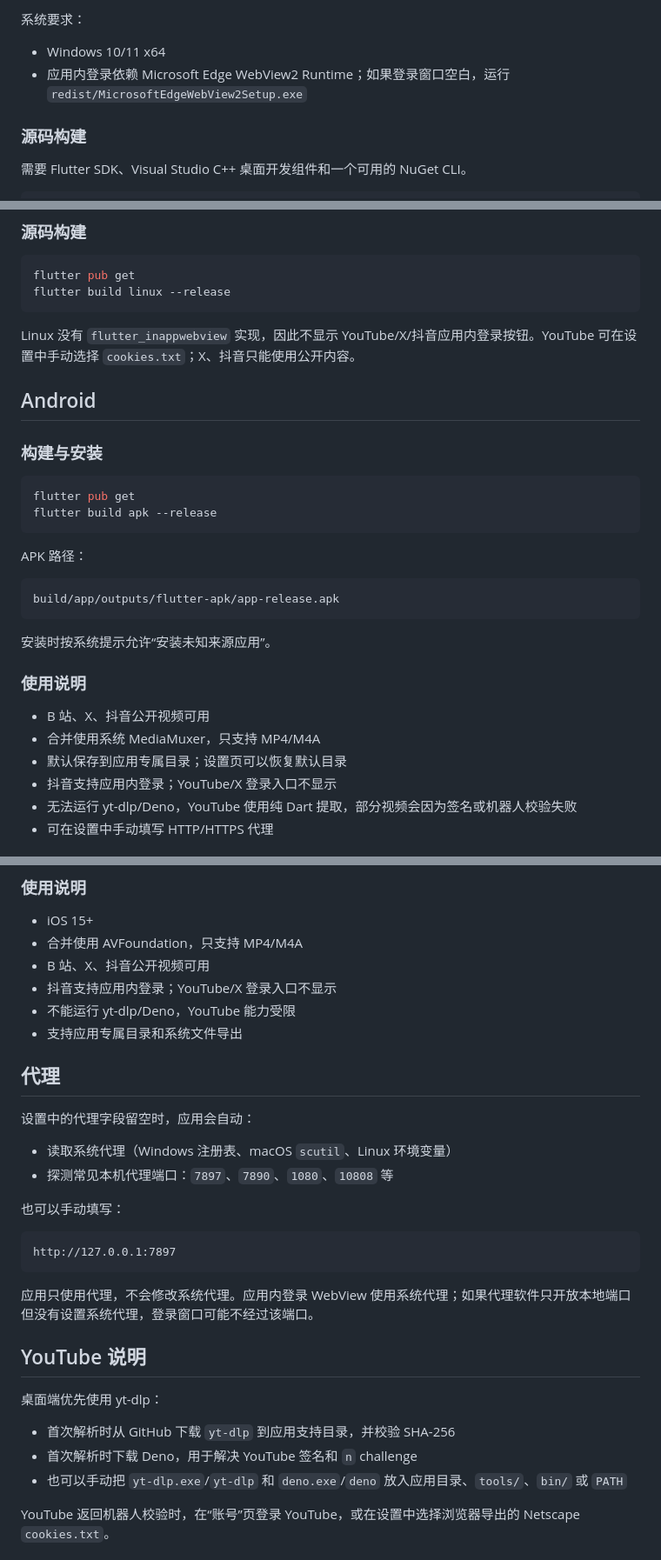
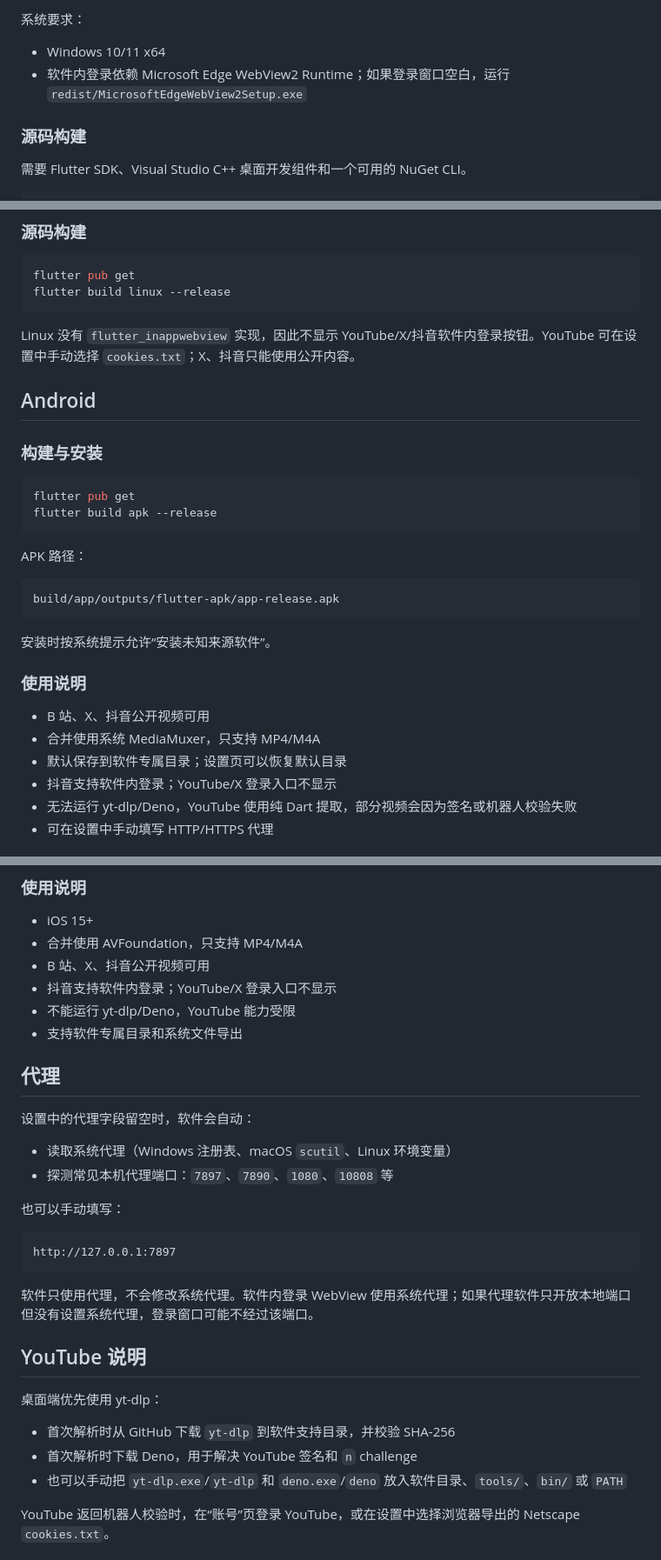
Before and after one commit to fenranxueluo1/Nexus_Download, a Markdown page: README.md, 3 parts joined by grey strips. Shown at 87% size. Rendered like a GitHub page.

````diff
--- a/README.md
+++ b/README.md
@@ -61,7 +61,7 @@
 系统要求：
 
 - Windows 10/11 x64
-- 应用内登录依赖 Microsoft Edge WebView2 Runtime；如果登录窗口空白，运行 `redist/MicrosoftEdgeWebView2Setup.exe`
+- 软件内登录依赖 Microsoft Edge WebView2 Runtime；如果登录窗口空白，运行 `redist/MicrosoftEdgeWebView2Setup.exe`
 
 ### 源码构建
 
@@ -139,7 +139,7 @@ flutter pub get
 flutter build linux --release
 ```
 
-Linux 没有 `flutter_inappwebview` 实现，因此不显示 YouTube/X/抖音应用内登录按钮。YouTube 可在设置中手动选择 `cookies.txt`；X、抖音只能使用公开内容。
+Linux 没有 `flutter_inappwebview` 实现，因此不显示 YouTube/X/抖音软件内登录按钮。YouTube 可在设置中手动选择 `cookies.txt`；X、抖音只能使用公开内容。
 
 ## Android
 
@@ -156,14 +156,14 @@ APK 路径：
 build/app/outputs/flutter-apk/app-release.apk
 ```
 
-安装时按系统提示允许“安装未知来源应用”。
+安装时按系统提示允许“安装未知来源软件”。
 
 ### 使用说明
 
 - B 站、X、抖音公开视频可用
 - 合并使用系统 MediaMuxer，只支持 MP4/M4A
-- 默认保存到应用专属目录；设置页可以恢复默认目录
-- 抖音支持应用内登录；YouTube/X 登录入口不显示
+- 默认保存到软件专属目录；设置页可以恢复默认目录
+- 抖音支持软件内登录；YouTube/X 登录入口不显示
 - 无法运行 yt-dlp/Deno，YouTube 使用纯 Dart 提取，部分视频会因为签名或机器人校验失败
 - 可在设置中手动填写 HTTP/HTTPS 代理
 
@@ -186,13 +186,13 @@ flutter build ios --release
 - iOS 15+
 - 合并使用 AVFoundation，只支持 MP4/M4A
 - B 站、X、抖音公开视频可用
-- 抖音支持应用内登录；YouTube/X 登录入口不显示
+- 抖音支持软件内登录；YouTube/X 登录入口不显示
 - 不能运行 yt-dlp/Deno，YouTube 能力受限
-- 支持应用专属目录和系统文件导出
+- 支持软件专属目录和系统文件导出
 
 ## 代理
 
-设置中的代理字段留空时，应用会自动：
+设置中的代理字段留空时，软件会自动：
 
 - 读取系统代理（Windows 注册表、macOS `scutil`、Linux 环境变量）
 - 探测常见本机代理端口：`7897`、`7890`、`1080`、`10808` 等
@@ -203,15 +203,15 @@ flutter build ios --release
 http://127.0.0.1:7897
 ```
 
-应用只使用代理，不会修改系统代理。应用内登录 WebView 使用系统代理；如果代理软件只开放本地端口但没有设置系统代理，登录窗口可能不经过该端口。
+软件只使用代理，不会修改系统代理。软件内登录 WebView 使用系统代理；如果代理软件只开放本地端口但没有设置系统代理，登录窗口可能不经过该端口。
 
 ## YouTube 说明
 
 桌面端优先使用 yt-dlp：
 
-- 首次解析时从 GitHub 下载 `yt-dlp` 到应用支持目录，并校验 SHA-256
+- 首次解析时从 GitHub 下载 `yt-dlp` 到软件支持目录，并校验 SHA-256
 - 首次解析时下载 Deno，用于解决 YouTube 签名和 `n` challenge
-- 也可以手动把 `yt-dlp.exe`/`yt-dlp` 和 `deno.exe`/`deno` 放入应用目录、`tools/`、`bin/` 或 `PATH`
+- 也可以手动把 `yt-dlp.exe`/`yt-dlp` 和 `deno.exe`/`deno` 放入软件目录、`tools/`、`bin/` 或 `PATH`
 
 YouTube 返回机器人校验时，在“账号”页登录 YouTube，或在设置中选择浏览器导出的 Netscape `cookies.txt`。
 
````
Also changed, not shown: other parts of README.md (+10 -10 lines).
